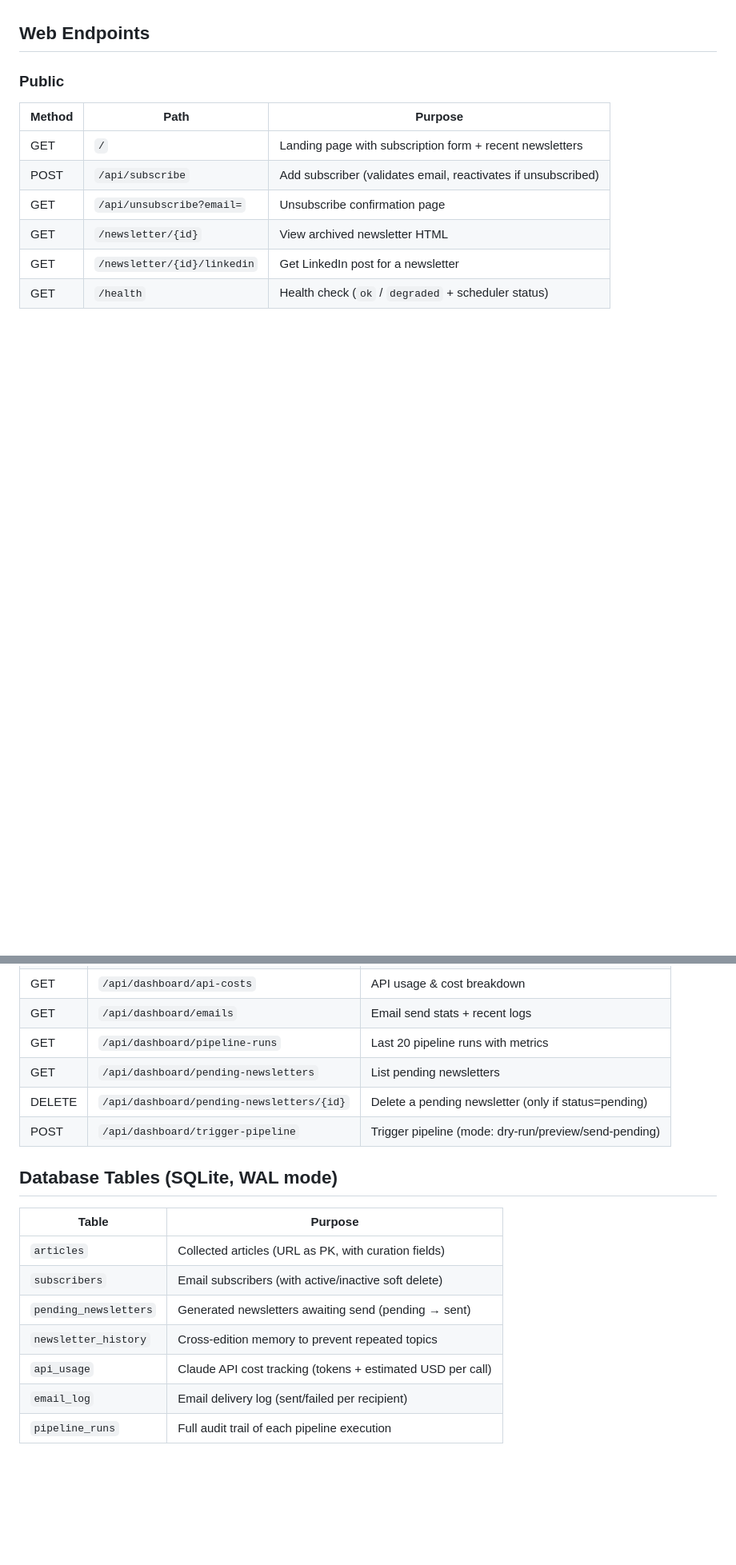
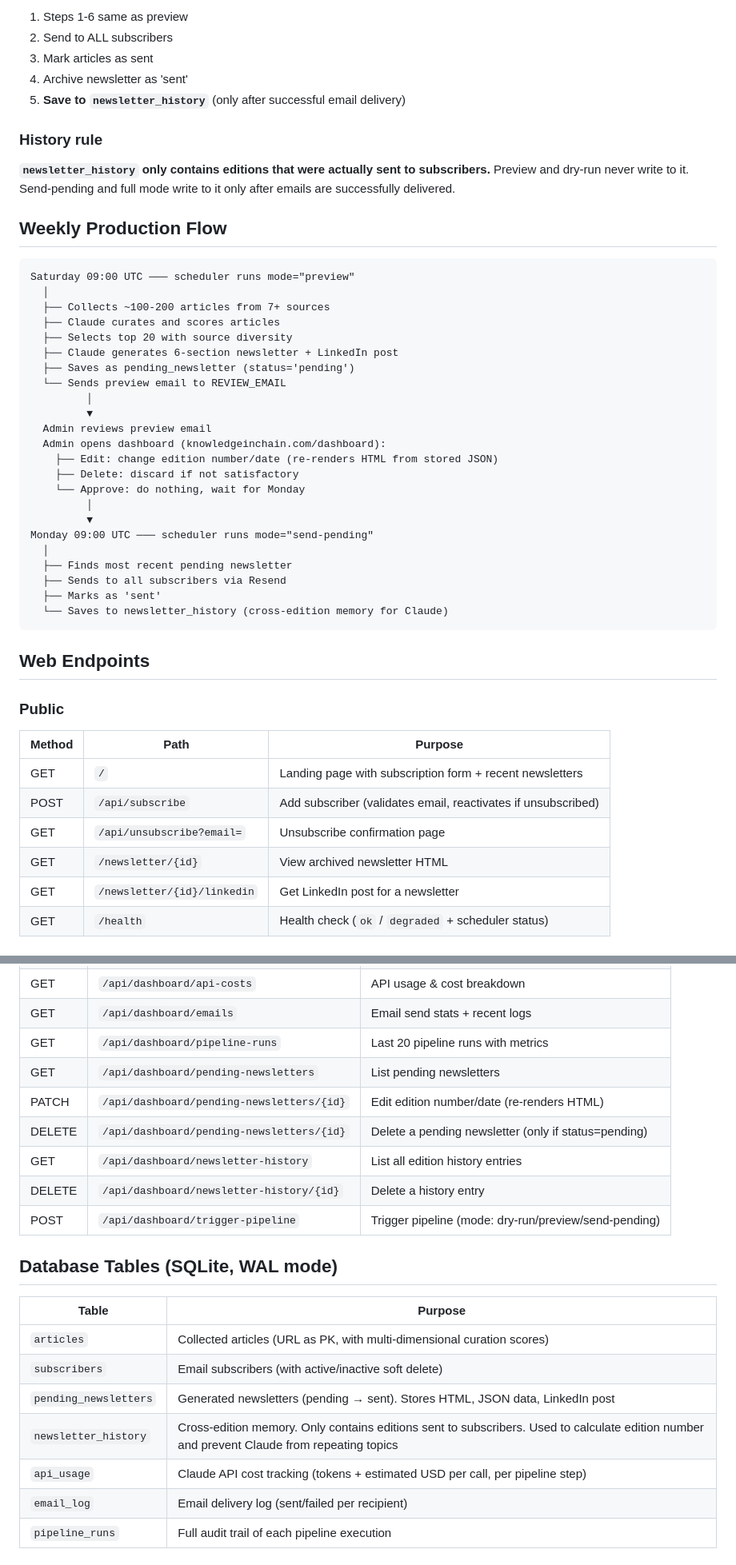
Before and after one commit to iestebanmarina/ai-newsletter-agent, a Markdown page: CLAUDE.md, 2 parts joined by grey strips. Shown at 80% size. Drawn GitHub-style; blank space fills up the shorter version.

````diff
--- a/CLAUDE.md
+++ b/CLAUDE.md
@@ -59,3 +96,40 @@ uv sync                            # Install/sync dependencies from lock file
+1. Steps 1-6 same as preview
+2. Send to ALL subscribers
+3. Mark articles as sent
+4. Archive newsletter as 'sent'
+5. **Save to `newsletter_history`** (only after successful email delivery)
+
+### History rule
+
+**`newsletter_history` only contains editions that were actually sent to subscribers.** Preview and dry-run never write to it. Send-pending and full mode write to it only after emails are successfully delivered.
+
+## Weekly Production Flow
+
+```
+Saturday 09:00 UTC ─── scheduler runs mode="preview"
+  │
+  ├── Collects ~100-200 articles from 7+ sources
+  ├── Claude curates and scores articles
+  ├── Selects top 20 with source diversity
+  ├── Claude generates 6-section newsletter + LinkedIn post
+  ├── Saves as pending_newsletter (status='pending')
+  └── Sends preview email to REVIEW_EMAIL
+         │
+         ▼
+  Admin reviews preview email
+  Admin opens dashboard (knowledgeinchain.com/dashboard):
+    ├── Edit: change edition number/date (re-renders HTML from stored JSON)
+    ├── Delete: discard if not satisfactory
+    └── Approve: do nothing, wait for Monday
+         │
+         ▼
+Monday 09:00 UTC ─── scheduler runs mode="send-pending"
+  │
+  ├── Finds most recent pending newsletter
+  ├── Sends to all subscribers via Resend
+  ├── Marks as 'sent'
+  └── Saves to newsletter_history (cross-edition memory for Claude)
+```
 
 ## Web Endpoints
 
@@ -80,18 +154,21 @@ uv sync                            # Install/sync dependencies from lock file
 | GET | `/api/dashboard/emails` | Email send stats + recent logs |
 | GET | `/api/dashboard/pipeline-runs` | Last 20 pipeline runs with metrics |
 | GET | `/api/dashboard/pending-newsletters` | List pending newsletters |
+| PATCH | `/api/dashboard/pending-newsletters/{id}` | Edit edition number/date (re-renders HTML) |
 | DELETE | `/api/dashboard/pending-newsletters/{id}` | Delete a pending newsletter (only if status=pending) |
+| GET | `/api/dashboard/newsletter-history` | List all edition history entries |
+| DELETE | `/api/dashboard/newsletter-history/{id}` | Delete a history entry |
 | POST | `/api/dashboard/trigger-pipeline` | Trigger pipeline (mode: dry-run/preview/send-pending) |
 
 ## Database Tables (SQLite, WAL mode)
 
 | Table | Purpose |
 |-------|---------|
-| `articles` | Collected articles (URL as PK, with curation fields) |
+| `articles` | Collected articles (URL as PK, with multi-dimensional curation scores) |
 | `subscribers` | Email subscribers (with active/inactive soft delete) |
-| `pending_newsletters` | Generated newsletters awaiting send (pending → sent) |
-| `newsletter_history` | Cross-edition memory to prevent repeated topics |
-| `api_usage` | Claude API cost tracking (tokens + estimated USD per call) |
+| `pending_newsletters` | Generated newsletters (pending → sent). Stores HTML, JSON data, LinkedIn post |
+| `newsletter_history` | Cross-edition memory. Only contains editions sent to subscribers. Used to calculate edition number and prevent Claude from repeating topics |
+| `api_usage` | Claude API cost tracking (tokens + estimated USD per call, per pipeline step) |
 | `email_log` | Email delivery log (sent/failed per recipient) |
 | `pipeline_runs` | Full audit trail of each pipeline execution |
 
````
Also changed, not shown: other parts of CLAUDE.md (+51 -11 lines).
